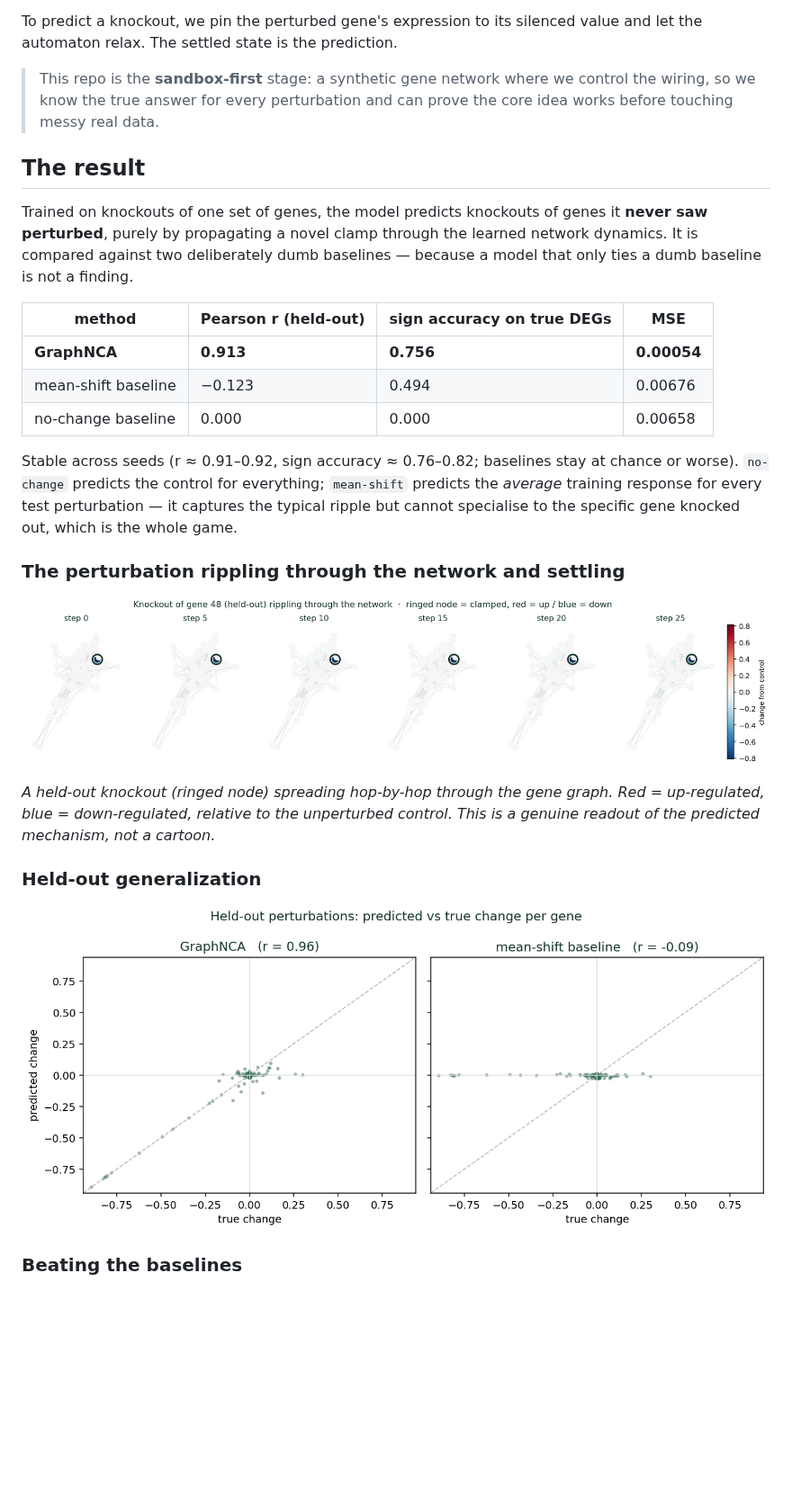
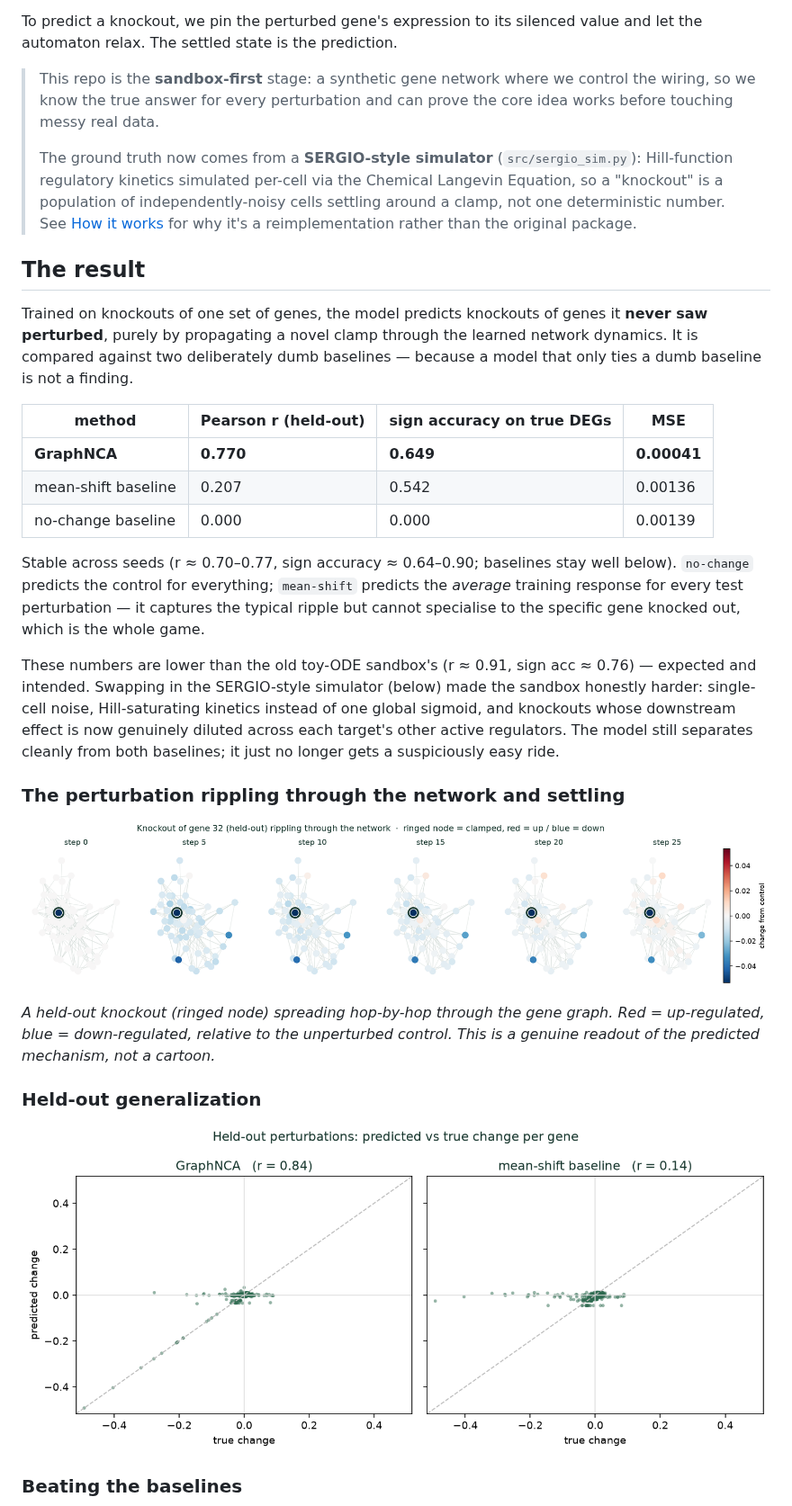
Before and after one commit to Patrick0shea/gene-nca, a Markdown page: README.md, the part around one of its changes. Shown at 90% size. GitHub-like rendering; pictures changed too: figures/generalization.png, figures/ripple.png; blank space fills up the shorter version.

```diff
--- a/README.md
+++ b/README.md
@@ -7,6 +7,8 @@ Most models that predict perturbation responses treat the cell as a black box. T
 To predict a knockout, we pin the perturbed gene's expression to its silenced value and let the automaton relax. The settled state is the prediction.
 
 > This repo is the **sandbox-first** stage: a synthetic gene network where we control the wiring, so we know the true answer for every perturbation and can prove the core idea works before touching messy real data.
+>
+> The ground truth now comes from a **SERGIO-style simulator** (`src/sergio_sim.py`): Hill-function regulatory kinetics simulated per-cell via the Chemical Langevin Equation, so a "knockout" is a population of independently-noisy cells settling around a clamp, not one deterministic number. See [How it works](#how-it-works) for why it's a reimplementation rather than the original package.
 
 ## The result
 
@@ -14,11 +16,13 @@ Trained on knockouts of one set of genes, the model predicts knockouts of genes
 
 | method | Pearson r (held-out) | sign accuracy on true DEGs | MSE |
 |---|---|---|---|
-| **GraphNCA** | **0.913** | **0.756** | **0.00054** |
-| mean-shift baseline | −0.123 | 0.494 | 0.00676 |
-| no-change baseline | 0.000 | 0.000 | 0.00658 |
+| **GraphNCA** | **0.770** | **0.649** | **0.00041** |
+| mean-shift baseline | 0.207 | 0.542 | 0.00136 |
+| no-change baseline | 0.000 | 0.000 | 0.00139 |
 
-Stable across seeds (r ≈ 0.91–0.92, sign accuracy ≈ 0.76–0.82; baselines stay at chance or worse). `no-change` predicts the control for everything; `mean-shift` predicts the *average* training response for every test perturbation — it captures the typical ripple but cannot specialise to the specific gene knocked out, which is the whole game.
+Stable across seeds (r ≈ 0.70–0.77, sign accuracy ≈ 0.64–0.90; baselines stay well below). `no-change` predicts the control for everything; `mean-shift` predicts the *average* training response for every test perturbation — it captures the typical ripple but cannot specialise to the specific gene knocked out, which is the whole game.
+
+These numbers are lower than the old toy-ODE sandbox's (r ≈ 0.91, sign acc ≈ 0.76) — expected and intended. Swapping in the SERGIO-style simulator (below) made the sandbox honestly harder: single-cell noise, Hill-saturating kinetics instead of one global sigmoid, and knockouts whose downstream effect is now genuinely diluted across each target's other active regulators. The model still separates cleanly from both baselines; it just no longer gets a suspiciously easy ride.
 
 ### The perturbation rippling through the network and settling
 ![ripple](figures/ripple.png)
```
Also changed, not shown: other parts of README.md (+37 -17 lines), figures/baselines.png, figures/single_cell.png (added), 4 other files.
